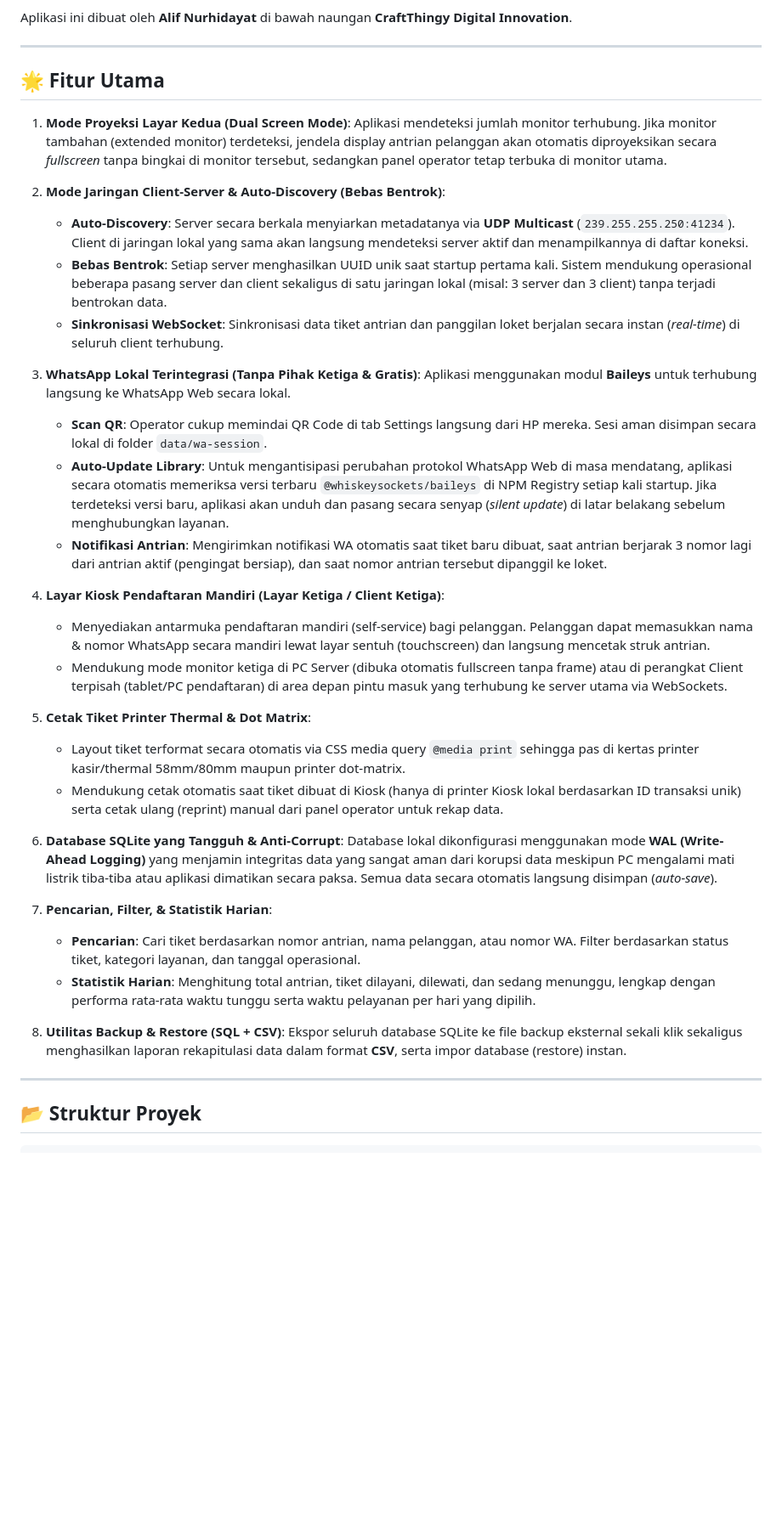
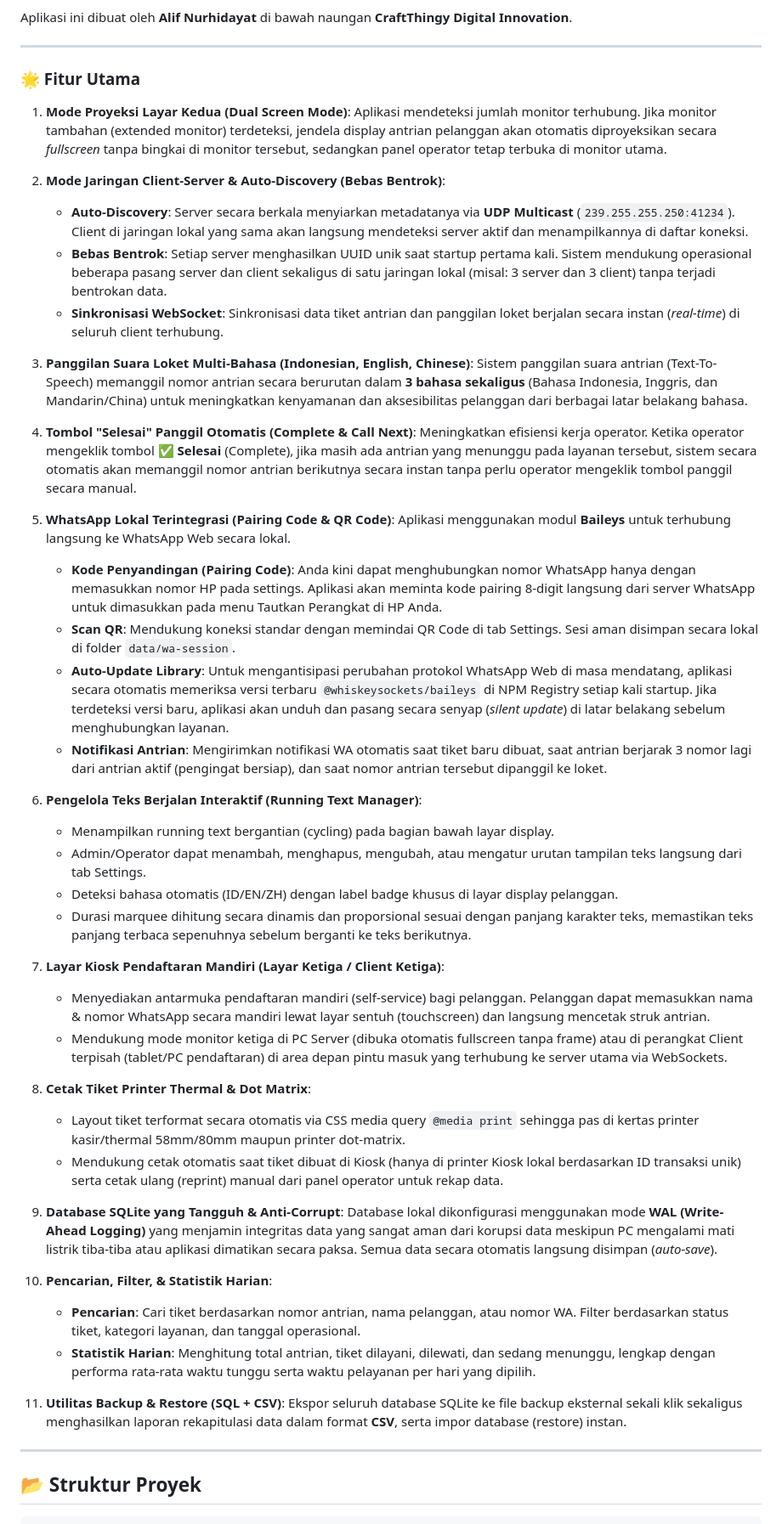
Before and after one commit to CraftThingy-Digital-Innovation/simple-antrian, a Markdown page: README.md, the part around the change. Shown at 85% size. GitHub-like rendering; blank space fills up the shorter version.

Commit message:
docs: update README.md to document new TTS, auto-call complete, and WA pairing features

```diff
--- a/README.md
+++ b/README.md
@@ -6,7 +6,7 @@ Aplikasi ini dibuat oleh **Alif Nurhidayat** di bawah naungan **CraftThingy Digi
 
 ---
 
-## 🌟 Fitur Utama
+### 🌟 Fitur Utama
 
 1. **Mode Proyeksi Layar Kedua (Dual Screen Mode)**:
    Aplikasi mendeteksi jumlah monitor terhubung. Jika monitor tambahan (extended monitor) terdeteksi, jendela display antrian pelanggan akan otomatis diproyeksikan secara *fullscreen* tanpa bingkai di monitor tersebut, sedangkan panel operator tetap terbuka di monitor utama.
@@ -16,31 +16,44 @@ Aplikasi ini dibuat oleh **Alif Nurhidayat** di bawah naungan **CraftThingy Digi
    * **Bebas Bentrok**: Setiap server menghasilkan UUID unik saat startup pertama kali. Sistem mendukung operasional beberapa pasang server dan client sekaligus di satu jaringan lokal (misal: 3 server dan 3 client) tanpa terjadi bentrokan data.
    * **Sinkronisasi WebSocket**: Sinkronisasi data tiket antrian dan panggilan loket berjalan secara instan (*real-time*) di seluruh client terhubung.
 
-3. **WhatsApp Lokal Terintegrasi (Tanpa Pihak Ketiga & Gratis)**:
+3. **Panggilan Suara Loket Multi-Bahasa (Indonesian, English, Chinese)**:
+   Sistem panggilan suara antrian (Text-To-Speech) memanggil nomor antrian secara berurutan dalam **3 bahasa sekaligus** (Bahasa Indonesia, Inggris, dan Mandarin/China) untuk meningkatkan kenyamanan dan aksesibilitas pelanggan dari berbagai latar belakang bahasa.
+
+4. **Tombol "Selesai" Panggil Otomatis (Complete & Call Next)**:
+   Meningkatkan efisiensi kerja operator. Ketika operator mengeklik tombol **✅ Selesai** (Complete), jika masih ada antrian yang menunggu pada layanan tersebut, sistem secara otomatis akan memanggil nomor antrian berikutnya secara instan tanpa perlu operator mengeklik tombol panggil secara manual.
+
+5. **WhatsApp Lokal Terintegrasi (Pairing Code & QR Code)**:
    Aplikasi menggunakan modul **Baileys** untuk terhubung langsung ke WhatsApp Web secara lokal.
-   * **Scan QR**: Operator cukup memindai QR Code di tab Settings langsung dari HP mereka. Sesi aman disimpan secara lokal di folder `data/wa-session`.
+   * **Kode Penyandingan (Pairing Code)**: Anda kini dapat menghubungkan nomor WhatsApp hanya dengan memasukkan nomor HP pada settings. Aplikasi akan meminta kode pairing 8-digit langsung dari server WhatsApp untuk dimasukkan pada menu Tautkan Perangkat di HP Anda.
+   * **Scan QR**: Mendukung koneksi standar dengan memindai QR Code di tab Settings. Sesi aman disimpan secara lokal di folder `data/wa-session`.
    * **Auto-Update Library**: Untuk mengantisipasi perubahan protokol WhatsApp Web di masa mendatang, aplikasi secara otomatis memeriksa versi terbaru `@whiskeysockets/baileys` di NPM Registry setiap kali startup. Jika terdeteksi versi baru, aplikasi akan unduh dan pasang secara senyap (*silent update*) di latar belakang sebelum menghubungkan layanan.
    * **Notifikasi Antrian**: Mengirimkan notifikasi WA otomatis saat tiket baru dibuat, saat antrian berjarak 3 nomor lagi dari antrian aktif (pengingat bersiap), dan saat nomor antrian tersebut dipanggil ke loket.
 
-4. **Layar Kiosk Pendaftaran Mandiri (Layar Ketiga / Client Ketiga)**:
+6. **Pengelola Teks Berjalan Interaktif (Running Text Manager)**:
+   * Menampilkan running text bergantian (cycling) pada bagian bawah layar display.
+   * Admin/Operator dapat menambah, menghapus, mengubah, atau mengatur urutan tampilan teks langsung dari tab Settings.
+   * Deteksi bahasa otomatis (ID/EN/ZH) dengan label badge khusus di layar display pelanggan.
+   * Durasi marquee dihitung secara dinamis dan proporsional sesuai dengan panjang karakter teks, memastikan teks panjang terbaca sepenuhnya sebelum berganti ke teks berikutnya.
+
+7. **Layar Kiosk Pendaftaran Mandiri (Layar Ketiga / Client Ketiga)**:
    * Menyediakan antarmuka pendaftaran mandiri (self-service) bagi pelanggan. Pelanggan dapat memasukkan nama & nomor WhatsApp secara mandiri lewat layar sentuh (touchscreen) dan langsung mencetak struk antrian.
    * Mendukung mode monitor ketiga di PC Server (dibuka otomatis fullscreen tanpa frame) atau di perangkat Client terpisah (tablet/PC pendaftaran) di area depan pintu masuk yang terhubung ke server utama via WebSockets.
 
-5. **Cetak Tiket Printer Thermal & Dot Matrix**:
+8. **Cetak Tiket Printer Thermal & Dot Matrix**:
    * Layout tiket terformat secara otomatis via CSS media query `@media print` sehingga pas di kertas printer kasir/thermal 58mm/80mm maupun printer dot-matrix.
    * Mendukung cetak otomatis saat tiket dibuat di Kiosk (hanya di printer Kiosk lokal berdasarkan ID transaksi unik) serta cetak ulang (reprint) manual dari panel operator untuk rekap data.
 
-6. **Database SQLite yang Tangguh & Anti-Corrupt**:
+9. **Database SQLite yang Tangguh & Anti-Corrupt**:
    Database lokal dikonfigurasi menggunakan mode **WAL (Write-Ahead Logging)** yang menjamin integritas data yang sangat aman dari korupsi data meskipun PC mengalami mati listrik tiba-tiba atau aplikasi dimatikan secara paksa. Semua data secara otomatis langsung disimpan (*auto-save*).
 
-7. **Pencarian, Filter, & Statistik Harian**:
-   * **Pencarian**: Cari tiket berdasarkan nomor antrian, nama pelanggan, atau nomor WA. Filter berdasarkan status tiket, kategori layanan, dan tanggal operasional.
-   * **Statistik Harian**: Menghitung total antrian, tiket dilayani, dilewati, dan sedang menunggu, lengkap dengan performa rata-rata waktu tunggu serta waktu pelayanan per hari yang dipilih.
+10. **Pencarian, Filter, & Statistik Harian**:
+    * **Pencarian**: Cari tiket berdasarkan nomor antrian, nama pelanggan, atau nomor WA. Filter berdasarkan status tiket, kategori layanan, dan tanggal operasional.
+    * **Statistik Harian**: Menghitung total antrian, tiket dilayani, dilewati, dan sedang menunggu, lengkap dengan performa rata-rata waktu tunggu serta waktu pelayanan per hari yang dipilih.
 
-8. **Utilitas Backup & Restore (SQL + CSV)**:
-   Ekspor seluruh database SQLite ke file backup eksternal sekali klik sekaligus menghasilkan laporan rekapitulasi data dalam format **CSV**, serta impor database (restore) instan.
+11. **Utilitas Backup & Restore (SQL + CSV)**:
+    Ekspor seluruh database SQLite ke file backup eksternal sekali klik sekaligus menghasilkan laporan rekapitulasi data dalam format **CSV**, serta impor database (restore) instan.
 
----
+------
 
 ## 📂 Struktur Proyek
 
```
